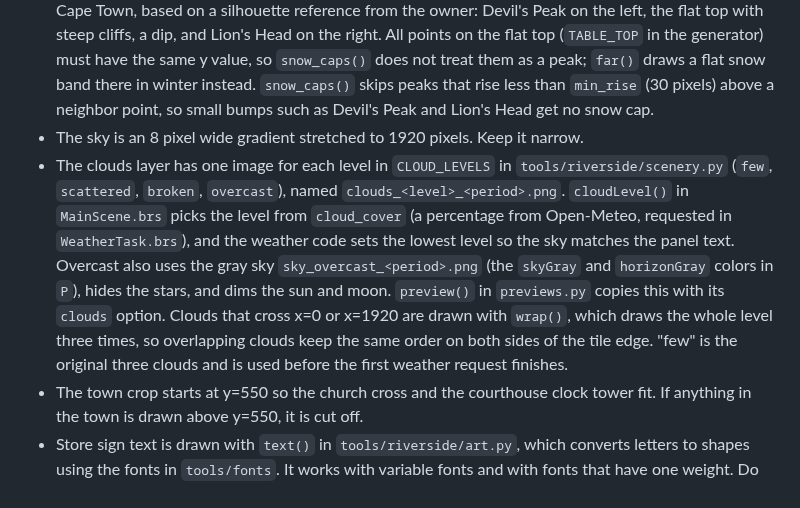
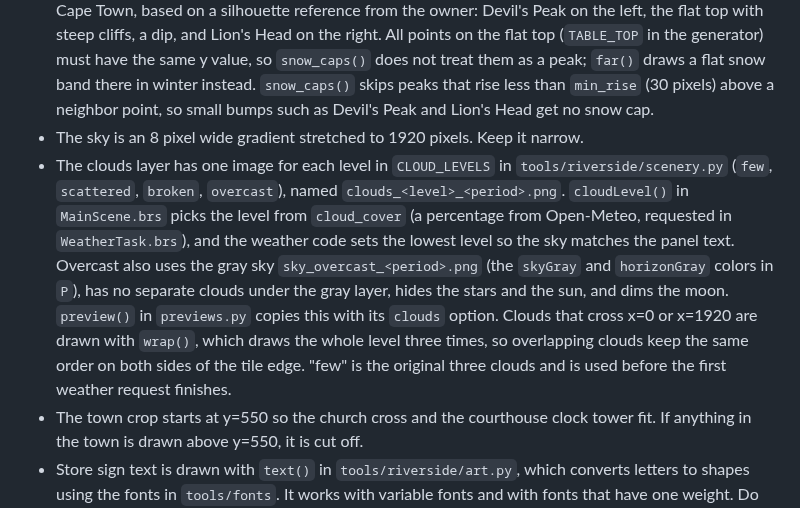
Before and after one commit to rorpage/riverside-town, a Markdown page: AGENTS.md, the part around the change. Rendered like a GitHub page.

```diff
--- a/AGENTS.md
+++ b/AGENTS.md
@@ -48,7 +48,7 @@ These apply to code, comments, commit messages, README.md, and this file.
 - The top of the river must start below the top edge of the hills, or the water shows above the hills, in front of the mountains.
 - With `extras.table_mountain` on, the center far mountains are shaped like Table Mountain seen from Cape Town, based on a silhouette reference from the owner: Devil's Peak on the left, the flat top with steep cliffs, a dip, and Lion's Head on the right. All points on the flat top (`TABLE_TOP` in the generator) must have the same y value, so `snow_caps()` does not treat them as a peak; `far()` draws a flat snow band there in winter instead. `snow_caps()` skips peaks that rise less than `min_rise` (30 pixels) above a neighbor point, so small bumps such as Devil's Peak and Lion's Head get no snow cap.
 - The sky is an 8 pixel wide gradient stretched to 1920 pixels. Keep it narrow.
-- The clouds layer has one image for each level in `CLOUD_LEVELS` in `tools/riverside/scenery.py` (`few`, `scattered`, `broken`, `overcast`), named `clouds_<level>_<period>.png`. `cloudLevel()` in `MainScene.brs` picks the level from `cloud_cover` (a percentage from Open-Meteo, requested in `WeatherTask.brs`), and the weather code sets the lowest level so the sky matches the panel text. Overcast also uses the gray sky `sky_overcast_<period>.png` (the `skyGray` and `horizonGray` colors in `P`), hides the stars, and dims the sun and moon. `preview()` in `previews.py` copies this with its `clouds` option. Clouds that cross x=0 or x=1920 are drawn with `wrap()`, which draws the whole level three times, so overlapping clouds keep the same order on both sides of the tile edge. "few" is the original three clouds and is used before the first weather request finishes.
+- The clouds layer has one image for each level in `CLOUD_LEVELS` in `tools/riverside/scenery.py` (`few`, `scattered`, `broken`, `overcast`), named `clouds_<level>_<period>.png`. `cloudLevel()` in `MainScene.brs` picks the level from `cloud_cover` (a percentage from Open-Meteo, requested in `WeatherTask.brs`), and the weather code sets the lowest level so the sky matches the panel text. Overcast also uses the gray sky `sky_overcast_<period>.png` (the `skyGray` and `horizonGray` colors in `P`), has no separate clouds under the gray layer, hides the stars and the sun, and dims the moon. `preview()` in `previews.py` copies this with its `clouds` option. Clouds that cross x=0 or x=1920 are drawn with `wrap()`, which draws the whole level three times, so overlapping clouds keep the same order on both sides of the tile edge. "few" is the original three clouds and is used before the first weather request finishes.
 - The town crop starts at y=550 so the church cross and the courthouse clock tower fit. If anything in the town is drawn above y=550, it is cut off.
 - Store sign text is drawn with `text()` in `tools/riverside/art.py`, which converts letters to shapes using the fonts in `tools/fonts`. It works with variable fonts and with fonts that have one weight. Do not use SVG `<text>` elements, because they depend on the fonts installed on the computer that runs the generator. To add a font, put the `.ttf` file and its license in `tools/fonts` and add it to `FONTS` and to the font list in README.md. `check_text()` reports letters a font cannot draw, and `config.py` uses it to stop the build with a clear message. Only use fonts with a license that allows this, such as the SIL Open Font License. Write non-ASCII letters as Python escapes (for example, `"Luke\u2019s"`).
 - The generator writes the README preview images in `docs/` when it is run with `--docs docs`. They are committed and show the sample town. Run it after any art change so they stay current. `CARS` in `tools/riverside/previews.py` copies `allCars` in `MainScene.brs` and must be kept the same. The preview panel copies the `info` group in `components/MainScene.xml`.
```
Also changed, not shown: README.md (+1 -1 lines), docs/preview_winter.png, images/clouds_overcast_day.png, images/clouds_overcast_dusk.png, images/clouds_overcast_night.png, 3 other files.
